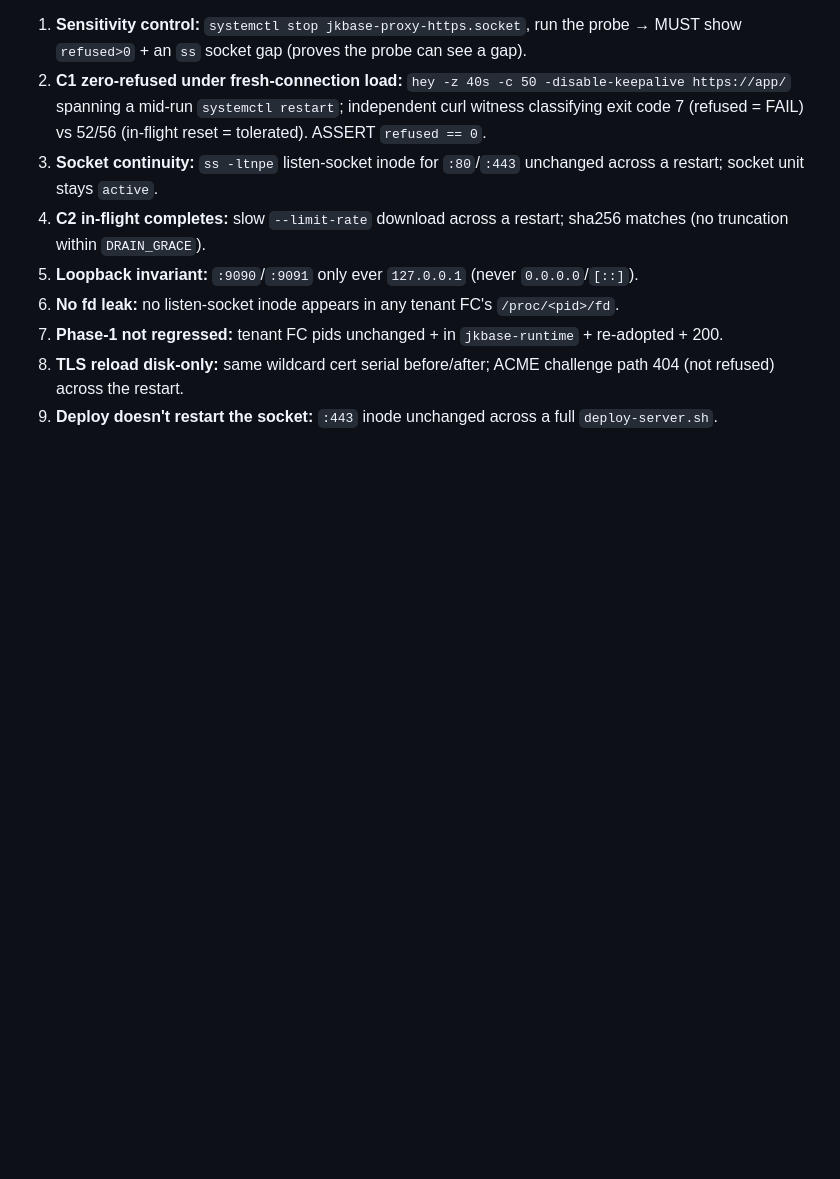
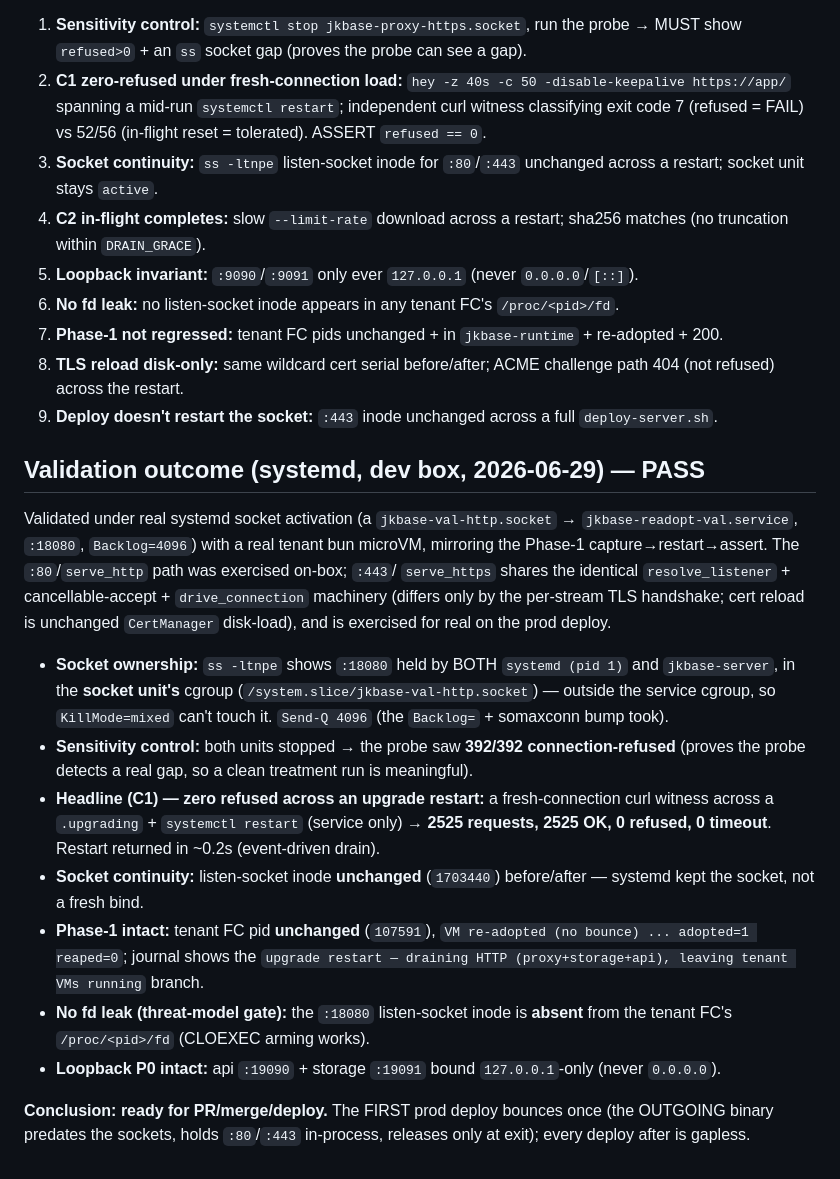
Before and after one commit to joeleaver/jkbase, a Markdown page: docs/zero-bounce-phase2-design.md, the part around the change. Rendered like a GitHub page; blank space fills up the shorter version.

Commit message:
docs: record zero-bounce Phase 2 validation outcome (PASS)
Socket-activated systemd validation on the dev box: 2525/2525 requests OK with 0
connection-refused across a `.upgrading` restart; listen-socket inode unchanged
(systemd kept the socket); Phase-1 FC pid unchanged + re-adopted; no socket fd leak
into the tenant FC; api/storage stayed loopback-only. Sensitivity control (units
stopped) saw 392/392 refused, confirming the probe detects a real gap.

Co-Authored-By: Claude Opus 4.8 (1M context) <noreply@anthropic.com>

```diff
--- a/docs/zero-bounce-phase2-design.md
+++ b/docs/zero-bounce-phase2-design.md
@@ -173,3 +173,33 @@ On the systemd validation box, then prod:
 8. **TLS reload disk-only:** same wildcard cert serial before/after; ACME challenge path 404 (not
    refused) across the restart.
 9. **Deploy doesn't restart the socket:** `:443` inode unchanged across a full `deploy-server.sh`.
+
+## Validation outcome (systemd, dev box, 2026-06-29) — PASS
+
+Validated under real systemd socket activation (a `jkbase-val-http.socket` →
+`jkbase-readopt-val.service`, `:18080`, `Backlog=4096`) with a real tenant bun microVM, mirroring
+the Phase-1 capture→restart→assert. The `:80`/`serve_http` path was exercised on-box; `:443`/
+`serve_https` shares the identical `resolve_listener` + cancellable-accept + `drive_connection`
+machinery (differs only by the per-stream TLS handshake; cert reload is unchanged `CertManager`
+disk-load), and is exercised for real on the prod deploy.
+
+- **Socket ownership:** `ss -ltnpe` shows `:18080` held by BOTH `systemd (pid 1)` and `jkbase-server`,
+  in the **socket unit's** cgroup (`/system.slice/jkbase-val-http.socket`) — outside the service
+  cgroup, so `KillMode=mixed` can't touch it. `Send-Q 4096` (the `Backlog=` + somaxconn bump took).
+- **Sensitivity control:** both units stopped → the probe saw **392/392 connection-refused**
+  (proves the probe detects a real gap, so a clean treatment run is meaningful).
+- **Headline (C1) — zero refused across an upgrade restart:** a fresh-connection curl witness across
+  a `.upgrading` + `systemctl restart` (service only) → **2525 requests, 2525 OK, 0 refused, 0
+  timeout**. Restart returned in ~0.2s (event-driven drain).
+- **Socket continuity:** listen-socket inode **unchanged** (`1703440`) before/after — systemd kept
+  the socket, not a fresh bind.
+- **Phase-1 intact:** tenant FC pid **unchanged** (`107591`), `VM re-adopted (no bounce) ...
+  adopted=1 reaped=0`; journal shows the `upgrade restart — draining HTTP (proxy+storage+api),
+  leaving tenant VMs running` branch.
+- **No fd leak (threat-model gate):** the `:18080` listen-socket inode is **absent** from the tenant
+  FC's `/proc/<pid>/fd` (CLOEXEC arming works).
+- **Loopback P0 intact:** api `:19090` + storage `:19091` bound `127.0.0.1`-only (never `0.0.0.0`).
+
+**Conclusion: ready for PR/merge/deploy.** The FIRST prod deploy bounces once (the OUTGOING binary
+predates the sockets, holds `:80`/`:443` in-process, releases only at exit); every deploy after is
+gapless.
```
